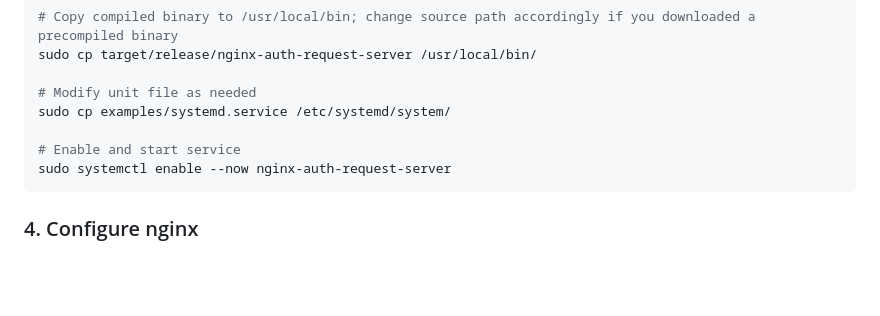
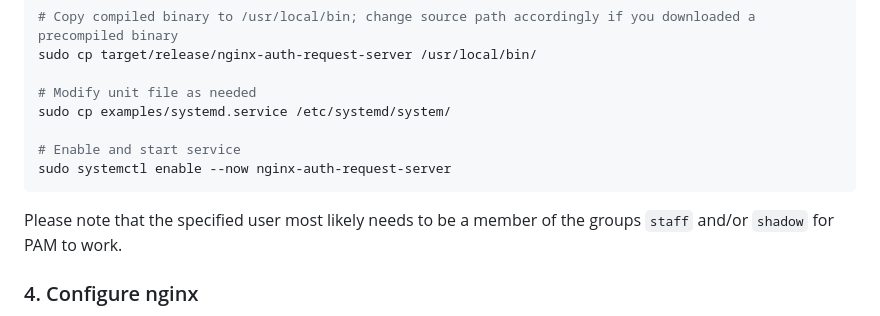
Before and after one commit to fox34/nginx-auth-server, a Markdown page: README.md, the part around the change. Rendered like a GitHub page; blank space fills up the shorter version.

Commit message:
Update README: Add notes about necessary group memberships

````diff
--- a/README.md
+++ b/README.md
@@ -97,6 +97,8 @@ sudo cp examples/systemd.service /etc/systemd/system/
 sudo systemctl enable --now nginx-auth-request-server
 ```
 
+Please note that the specified user most likely needs to be a member of the groups `staff` and/or `shadow` for PAM to work.
+
 ### 4. Configure nginx
 
 - Provide a login form at `/var/www/auth` (A sample login form is available in the examples directory.)
````
